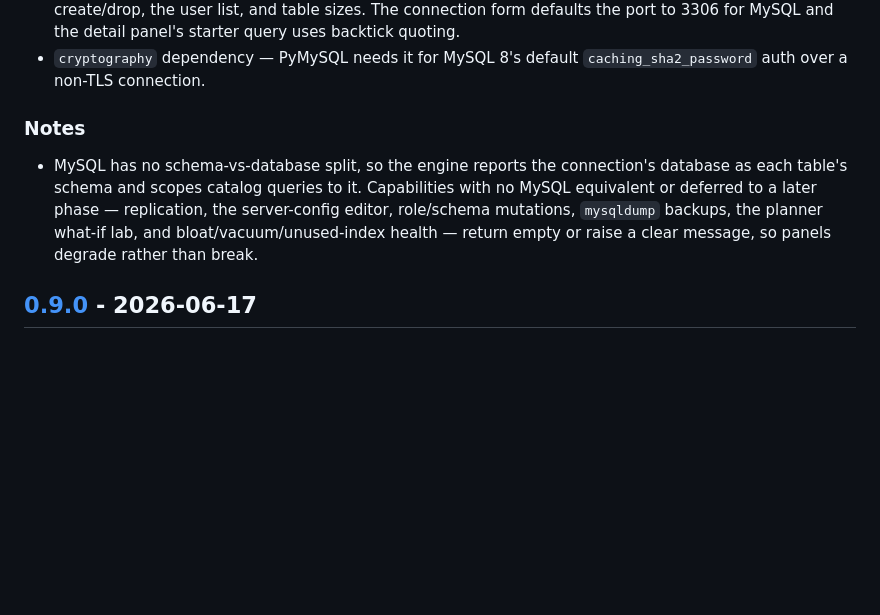
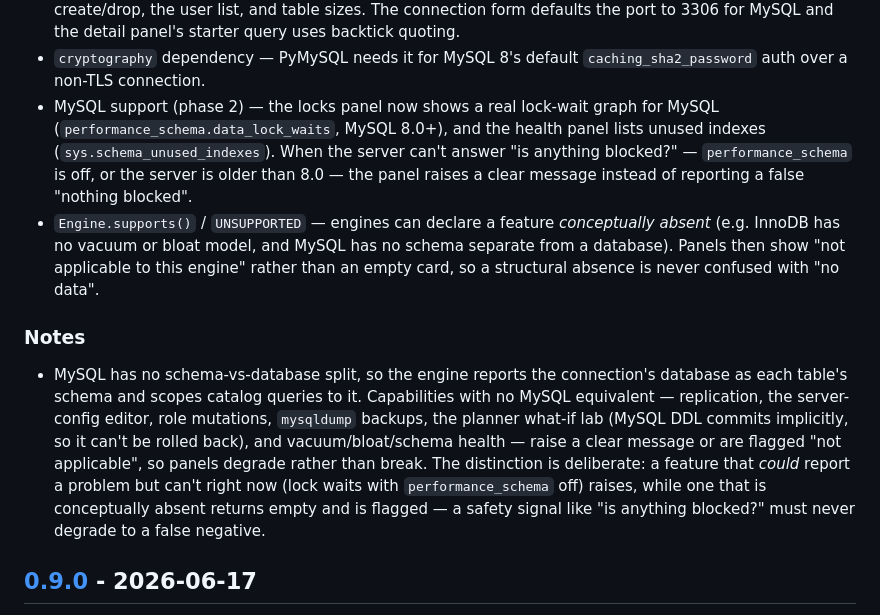
Before and after one commit to MR-TABATA/cli2ui, a Markdown page: CHANGELOG.md, the part around the change. GitHub-like rendering; blank space fills up the shorter version.

Commit message:
CHANGELOG: MySQL Phase 2 を Unreleased に追記
ロック競合グラフ / 未使用インデックス / supports()・UNSUPPORTED による
N/A 分離を [Unreleased] に記録。版は 0.9.0 のまま（規約どおり MySQL 完成=
1.0 でタグ）。Notes を「N/A は flagged、判定不能は raise」の方針に更新。

Co-Authored-By: Claude Opus 4.8 <noreply@anthropic.com>

```diff
--- a/CHANGELOG.md
+++ b/CHANGELOG.md
@@ -31,14 +31,29 @@ Versioning convention for this project:
   starter query uses backtick quoting.
 - `cryptography` dependency — PyMySQL needs it for MySQL 8's default
   `caching_sha2_password` auth over a non-TLS connection.
+- MySQL support (phase 2) — the locks panel now shows a real lock-wait graph for
+  MySQL (`performance_schema.data_lock_waits`, MySQL 8.0+), and the health panel
+  lists unused indexes (`sys.schema_unused_indexes`). When the server can't
+  answer "is anything blocked?" — `performance_schema` is off, or the server is
+  older than 8.0 — the panel raises a clear message instead of reporting a false
+  "nothing blocked".
+- `Engine.supports()` / `UNSUPPORTED` — engines can declare a feature
+  *conceptually absent* (e.g. InnoDB has no vacuum or bloat model, and MySQL has
+  no schema separate from a database). Panels then show "not applicable to this
+  engine" rather than an empty card, so a structural absence is never confused
+  with "no data".
 
 ### Notes
 - MySQL has no schema-vs-database split, so the engine reports the connection's
   database as each table's schema and scopes catalog queries to it. Capabilities
-  with no MySQL equivalent or deferred to a later phase — replication, the
-  server-config editor, role/schema mutations, `mysqldump` backups, the planner
-  what-if lab, and bloat/vacuum/unused-index health — return empty or raise a
-  clear message, so panels degrade rather than break.
+  with no MySQL equivalent — replication, the server-config editor, role
+  mutations, `mysqldump` backups, the planner what-if lab (MySQL DDL commits
+  implicitly, so it can't be rolled back), and vacuum/bloat/schema health — raise
+  a clear message or are flagged "not applicable", so panels degrade rather than
+  break. The distinction is deliberate: a feature that *could* report a problem
+  but can't right now (lock waits with `performance_schema` off) raises, while one
+  that is conceptually absent returns empty and is flagged — a safety signal like
+  "is anything blocked?" must never degrade to a false negative.
 
 ## [0.9.0] - 2026-06-17
 
```
